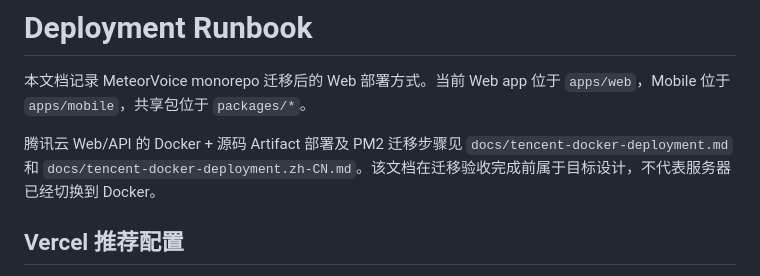
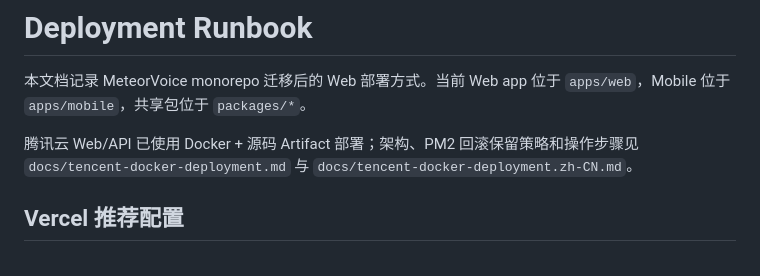
Before and after one commit to JunchenMeteor/MeteorVoice, a Markdown page: docs/deployment-runbook.md, the part around the change. Rendered like a GitHub page.

Commit message:
docs: record completed Docker migration (#384)
Co-authored-by: github-actions[bot] <41898282+github-actions[bot]@users.noreply.github.com>

```diff
--- a/docs/deployment-runbook.md
+++ b/docs/deployment-runbook.md
@@ -2,7 +2,7 @@
 
 本文档记录 MeteorVoice monorepo 迁移后的 Web 部署方式。当前 Web app 位于 `apps/web`，Mobile 位于 `apps/mobile`，共享包位于 `packages/*`。
 
-腾讯云 Web/API 的 Docker + 源码 Artifact 部署及 PM2 迁移步骤见 `docs/tencent-docker-deployment.md` 和 `docs/tencent-docker-deployment.zh-CN.md`。该文档在迁移验收完成前属于目标设计，不代表服务器已经切换到 Docker。
+腾讯云 Web/API 已使用 Docker + 源码 Artifact 部署；架构、PM2 回滚保留策略和操作步骤见 `docs/tencent-docker-deployment.md` 与 `docs/tencent-docker-deployment.zh-CN.md`。
 
 ## Vercel 推荐配置
 
```
Also changed, not shown: docs/tencent-docker-deployment.md (+7 -8 lines), docs/tencent-docker-deployment.zh-CN.md (+7 -8 lines).
